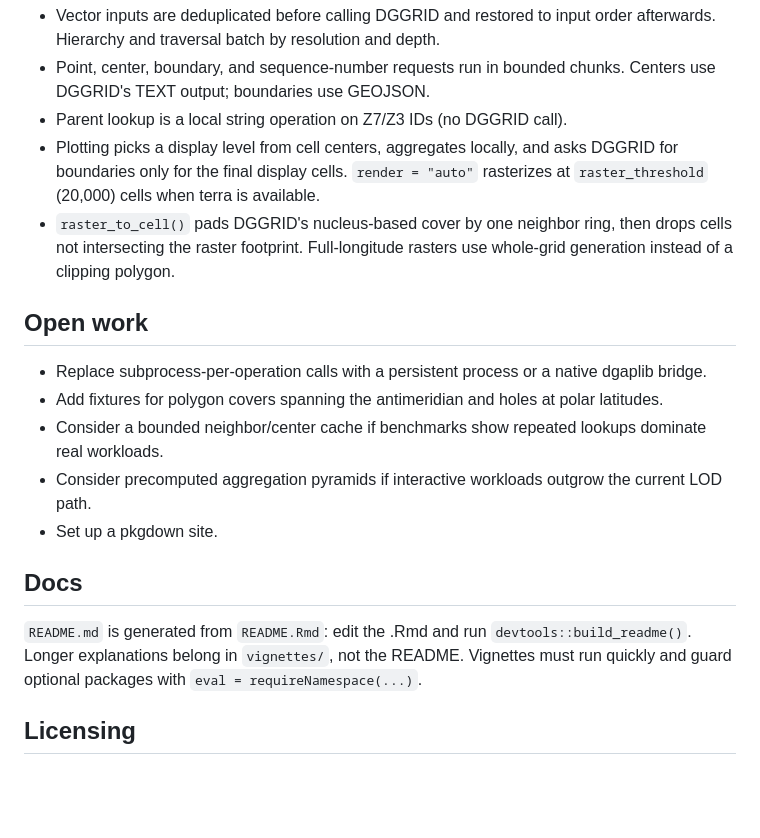
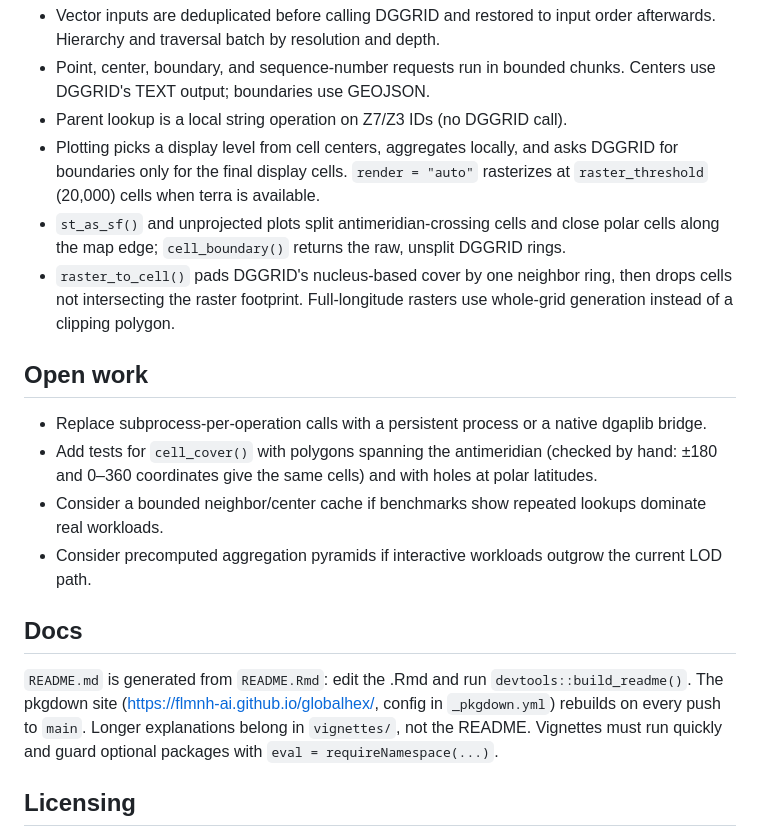
Before and after one commit to flmnh-ai/globalhex, a Markdown page: AGENTS.md, the part around the change. Drawn GitHub-style; blank space fills up the shorter version.

Commit message:
Update AGENTS.md open work and dateline notes
Co-Authored-By: Claude Opus 5.5 <noreply@anthropic.com>

```diff
--- a/AGENTS.md
+++ b/AGENTS.md
@@ -71,6 +71,9 @@ The first build compiles ~140 C++ files and takes a minute or two.
   asks DGGRID for boundaries only for the final display cells. `render =
   "auto"` rasterizes at `raster_threshold` (20,000) cells when terra is
   available.
+- `st_as_sf()` and unprojected plots split antimeridian-crossing cells and
+  close polar cells along the map edge; `cell_boundary()` returns the raw,
+  unsplit DGGRID rings.
 - `raster_to_cell()` pads DGGRID's nucleus-based cover by one neighbor ring,
   then drops cells not intersecting the raster footprint. Full-longitude
   rasters use whole-grid generation instead of a clipping polygon.
@@ -79,18 +82,20 @@ The first build compiles ~140 C++ files and takes a minute or two.
 
 - Replace subprocess-per-operation calls with a persistent process or a native
   dgaplib bridge.
-- Add fixtures for polygon covers spanning the antimeridian and holes at polar
-  latitudes.
+- Add tests for `cell_cover()` with polygons spanning the antimeridian (checked
+  by hand: ±180 and 0–360 coordinates give the same cells) and with holes at
+  polar latitudes.
 - Consider a bounded neighbor/center cache if benchmarks show repeated lookups
   dominate real workloads.
 - Consider precomputed aggregation pyramids if interactive workloads outgrow
   the current LOD path.
-- Set up a pkgdown site.
 
 ## Docs
 
 `README.md` is generated from `README.Rmd`: edit the .Rmd and run
-`devtools::build_readme()`. Longer explanations belong in `vignettes/`, not
+`devtools::build_readme()`. The pkgdown site
+(<https://flmnh-ai.github.io/globalhex/>, config in `_pkgdown.yml`) rebuilds
+on every push to `main`. Longer explanations belong in `vignettes/`, not
 the README. Vignettes must run quickly and guard optional packages with
 `eval = requireNamespace(...)`.
 
```
